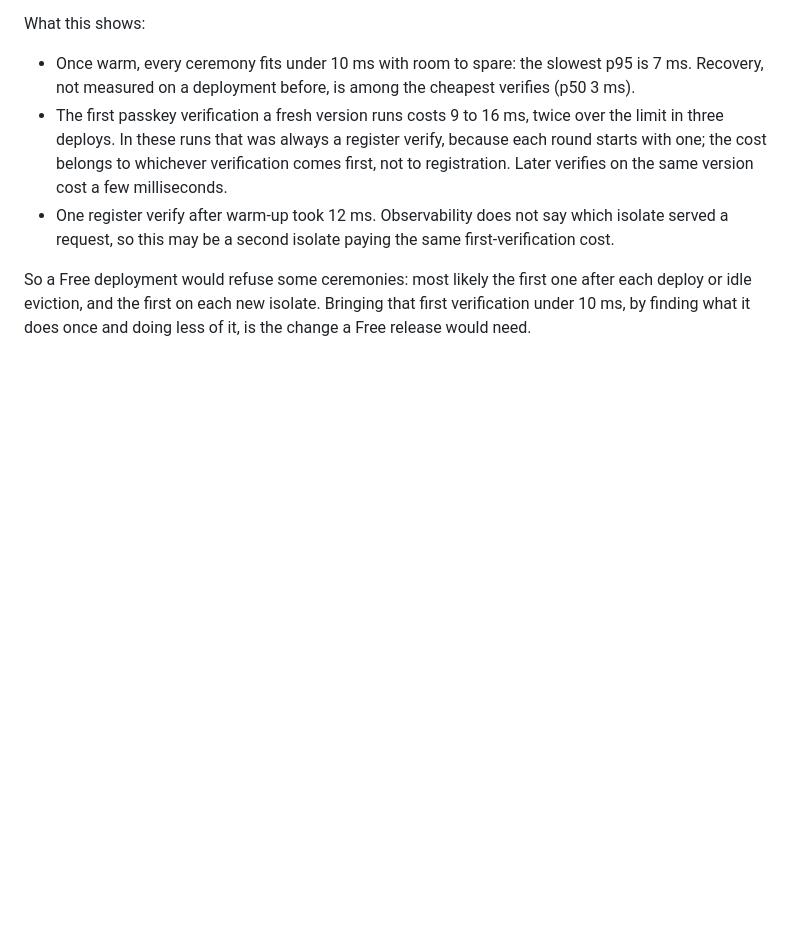
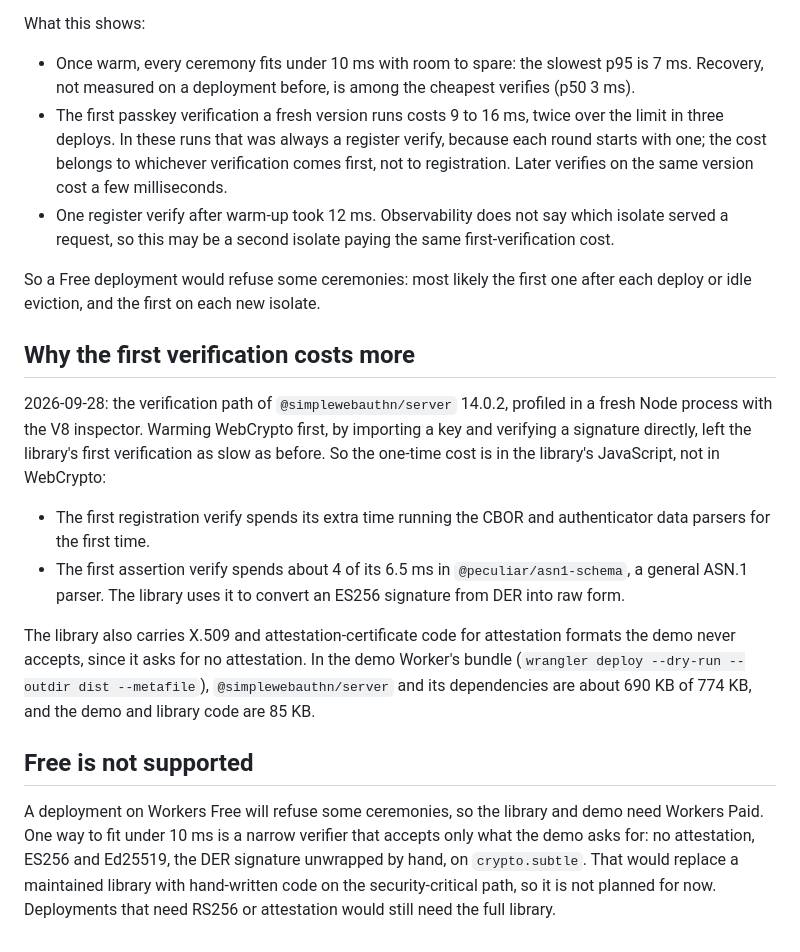
Before and after one commit to BlockchainCommons/passkey-cloudflare, a Markdown page: docs/workers-free.md, the part around the change. Drawn GitHub-style; blank space fills up the shorter version.

Commit message:
Explain the first-verification cost and require Workers Paid
Profiling shows the first verification on an isolate spends its extra time in SimpleWebAuthn's parsers, mostly a general ASN.1 parser used only to unwrap ES256 signatures. docs/workers-free.md records this and the bundle share of the library's attestation dependencies, and states that Free is not supported. The README says the library needs Workers Paid.

Signed-off-by: Christopher Allen <ChristopherA@LifeWithAlacrity.com>

```diff
--- a/docs/workers-free.md
+++ b/docs/workers-free.md
@@ -65,4 +65,17 @@ What this shows:
 - The first passkey verification a fresh version runs costs 9 to 16 ms, twice over the limit in three deploys. In these runs that was always a register verify, because each round starts with one; the cost belongs to whichever verification comes first, not to registration. Later verifies on the same version cost a few milliseconds.
 - One register verify after warm-up took 12 ms. Observability does not say which isolate served a request, so this may be a second isolate paying the same first-verification cost.
 
-So a Free deployment would refuse some ceremonies: most likely the first one after each deploy or idle eviction, and the first on each new isolate. Bringing that first verification under 10 ms, by finding what it does once and doing less of it, is the change a Free release would need.
+So a Free deployment would refuse some ceremonies: most likely the first one after each deploy or idle eviction, and the first on each new isolate.
+
+## Why the first verification costs more
+
+2026-09-28: the verification path of `@simplewebauthn/server` 14.0.2, profiled in a fresh Node process with the V8 inspector. Warming WebCrypto first, by importing a key and verifying a signature directly, left the library's first verification as slow as before. So the one-time cost is in the library's JavaScript, not in WebCrypto:
+
+- The first registration verify spends its extra time running the CBOR and authenticator data parsers for the first time.
+- The first assertion verify spends about 4 of its 6.5 ms in `@peculiar/asn1-schema`, a general ASN.1 parser. The library uses it to convert an ES256 signature from DER into raw form.
+
+The library also carries X.509 and attestation-certificate code for attestation formats the demo never accepts, since it asks for no attestation. In the demo Worker's bundle (`wrangler deploy --dry-run --outdir dist --metafile`), `@simplewebauthn/server` and its dependencies are about 690 KB of 774 KB, and the demo and library code are 85 KB.
+
+## Free is not supported
+
+A deployment on Workers Free will refuse some ceremonies, so the library and demo need Workers Paid. One way to fit under 10 ms is a narrow verifier that accepts only what the demo asks for: no attestation, ES256 and Ed25519, the DER signature unwrapped by hand, on `crypto.subtle`. That would replace a maintained library with hand-written code on the security-critical path, so it is not planned for now. Deployments that need RS256 or attestation would still need the full library.
```
Also changed, not shown: README.md (+2 -0 lines).
